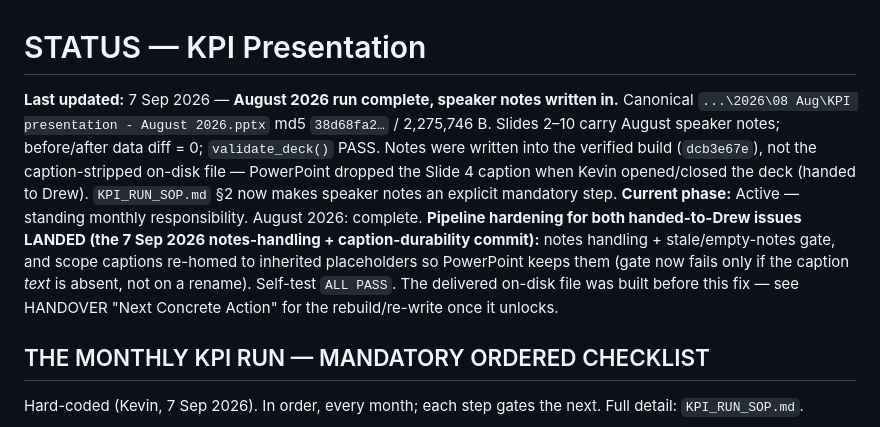
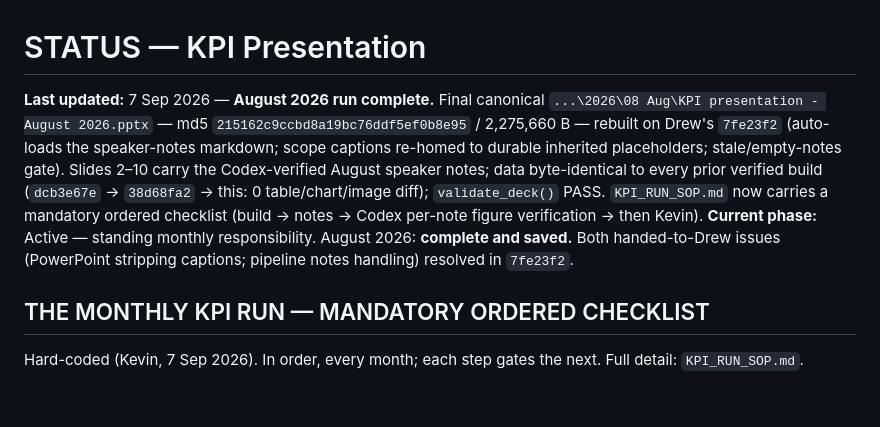
Before and after one commit to begb0037admin/meeting-records, a Markdown page: KPI Presentation - Handover/docs/STATUS.md, the part around the change. GitHub-like rendering; blank space fills up the shorter version.

Commit message:
KPI Presentation: August 2026 final canonical rebuilt on 7fe23f2 (durable placeholder captions + auto-loaded notes)
- build_month(2026, 8) re-run on Drew's 7fe23f2: notes auto-loaded from
  speaker-notes-2026-08.md; scope captions now inherited-placeholder shapes
  (survive PowerPoint open/save); stale-notes gate in validate_deck().
- Verified: 0 diff vs the interim 38d68fa2 canonical (every table cell,
  chart series, chart image); all 9 notes (Slides 2-10) byte-match the
  markdown; Slides 1 & 11 empty; both scope captions present as
  PLACEHOLDER shapes; validate_deck() PASS.
- One non-blocking advisory (Slide 7 note contains "65" as the KPI band
  boundary "65 to 75 percent" - false positive, no incident-count total is
  cited on Slide 7's note by design). No change.
- Final canonical: md5 215162c9ccbd8a19bc76ddf5ef0b8e95, 2,275,660 bytes.

Co-Authored-By: Claude Sonnet 5 <noreply@anthropic.com>

```diff
--- a/KPI Presentation - Handover/docs/STATUS.md
+++ b/KPI Presentation - Handover/docs/STATUS.md
@@ -1,6 +1,6 @@
 # STATUS — KPI Presentation
-**Last updated:** 7 Sep 2026 — **August 2026 run complete, speaker notes written in.** Canonical `...\2026\08 Aug\KPI presentation - August 2026.pptx` md5 `38d68fa2…` / 2,275,746 B. Slides 2–10 carry August speaker notes; before/after data diff = 0; `validate_deck()` PASS. Notes were written into the verified build (`dcb3e67e`), not the caption-stripped on-disk file — PowerPoint dropped the Slide 4 caption when Kevin opened/closed the deck (handed to Drew). `KPI_RUN_SOP.md` §2 now makes speaker notes an explicit mandatory step.
-**Current phase:** Active — standing monthly responsibility. August 2026: complete. **Pipeline hardening for both handed-to-Drew issues LANDED (the 7 Sep 2026 notes-handling + caption-durability commit):** notes handling + stale/empty-notes gate, and scope captions re-homed to inherited placeholders so PowerPoint keeps them (gate now fails only if the caption *text* is absent, not on a rename). Self-test `ALL PASS`. The delivered on-disk file was built before this fix — see HANDOVER "Next Concrete Action" for the rebuild/re-write once it unlocks.
+**Last updated:** 7 Sep 2026 — **August 2026 run complete.** Final canonical `...\2026\08 Aug\KPI presentation - August 2026.pptx` — md5 `215162c9ccbd8a19bc76ddf5ef0b8e95` / 2,275,660 B — rebuilt on Drew's `7fe23f2` (auto-loads the speaker-notes markdown; scope captions re-homed to durable inherited placeholders; stale/empty-notes gate). Slides 2–10 carry the Codex-verified August speaker notes; data byte-identical to every prior verified build (`dcb3e67e` → `38d68fa2` → this: 0 table/chart/image diff); `validate_deck()` PASS. `KPI_RUN_SOP.md` now carries a mandatory ordered checklist (build → notes → Codex per-note figure verification → then Kevin).
+**Current phase:** Active — standing monthly responsibility. August 2026: **complete and saved.** Both handed-to-Drew issues (PowerPoint stripping captions; pipeline notes handling) resolved in `7fe23f2`.
 
 ## THE MONTHLY KPI RUN — MANDATORY ORDERED CHECKLIST
 Hard-coded (Kevin, 7 Sep 2026). In order, every month; each step gates the next. Full detail: `KPI_RUN_SOP.md`.
```
Also changed, not shown: 1 other file.
